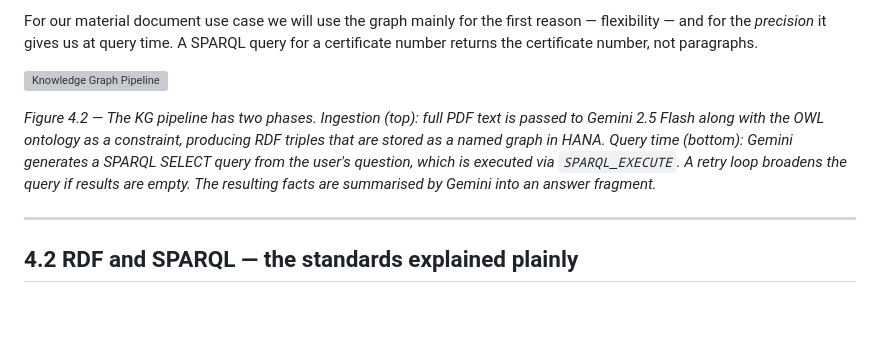
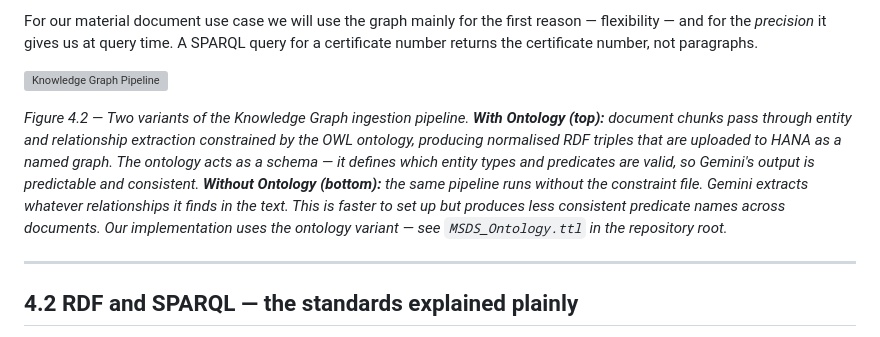
Before and after one commit to sriramrokkam/Book-Agentic-Hybrid-RAG-on-BTP, a Markdown page: docs/chapters/chapter-04-knowledge-graph-hana.md, the part around the change. Drawn GitHub-style; blank space fills up the shorter version; grey boxes are pictures that could not be loaded.

```diff
--- a/docs/chapters/chapter-04-knowledge-graph-hana.md
+++ b/docs/chapters/chapter-04-knowledge-graph-hana.md
@@ -63,7 +63,7 @@ For our material document use case we will use the graph mainly for the first re
 
 ![Knowledge Graph Pipeline](docs/screenshots/diagrams/05-kg-pipeline.png)
 
-*Figure 4.2 — The KG pipeline has two phases. Ingestion (top): full PDF text is passed to Gemini 2.5 Flash along with the OWL ontology as a constraint, producing RDF triples that are stored as a named graph in HANA. Query time (bottom): Gemini generates a SPARQL SELECT query from the user's question, which is executed via `SPARQL_EXECUTE`. A retry loop broadens the query if results are empty. The resulting facts are summarised by Gemini into an answer fragment.*
+*Figure 4.2 — Two variants of the Knowledge Graph ingestion pipeline. **With Ontology (top):** document chunks pass through entity and relationship extraction constrained by the OWL ontology, producing normalised RDF triples that are uploaded to HANA as a named graph. The ontology acts as a schema — it defines which entity types and predicates are valid, so Gemini's output is predictable and consistent. **Without Ontology (bottom):** the same pipeline runs without the constraint file. Gemini extracts whatever relationships it finds in the text. This is faster to set up but produces less consistent predicate names across documents. Our implementation uses the ontology variant — see `MSDS_Ontology.ttl` in the repository root.*
 
 ---
 
```
Also changed, not shown: docs/chapters/chapter-01-why-sap-developers.md (+2 -2 lines), docs/chapters/chapter-02-platform-setup.md (+5 -1 lines).
